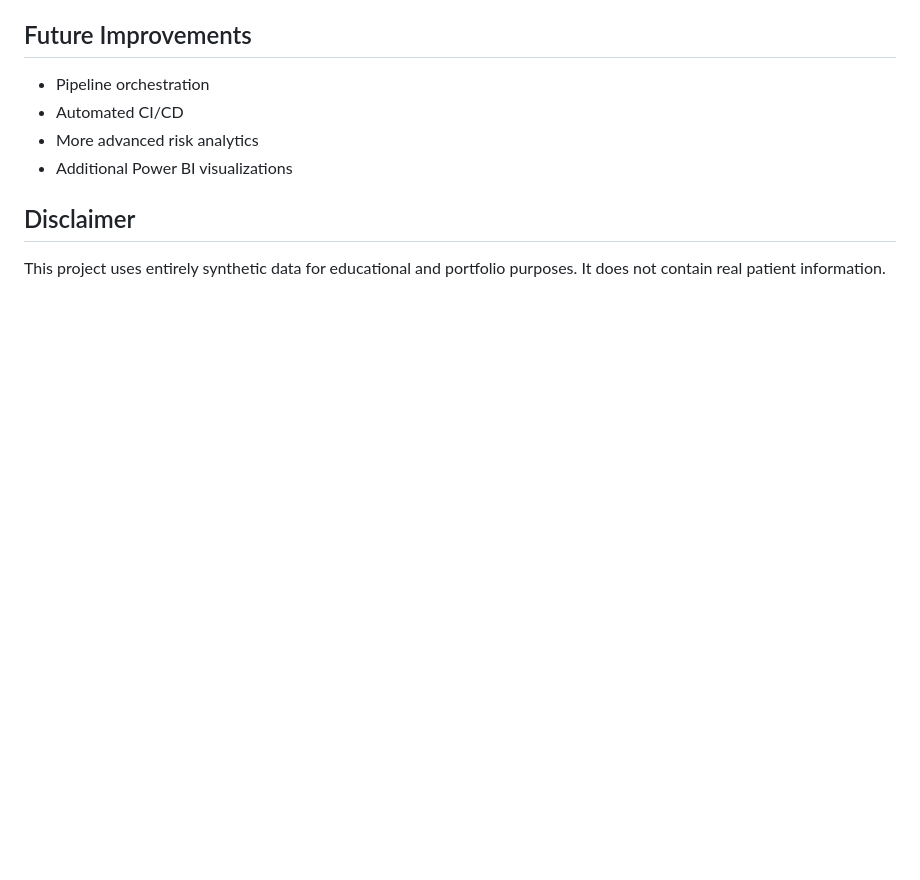
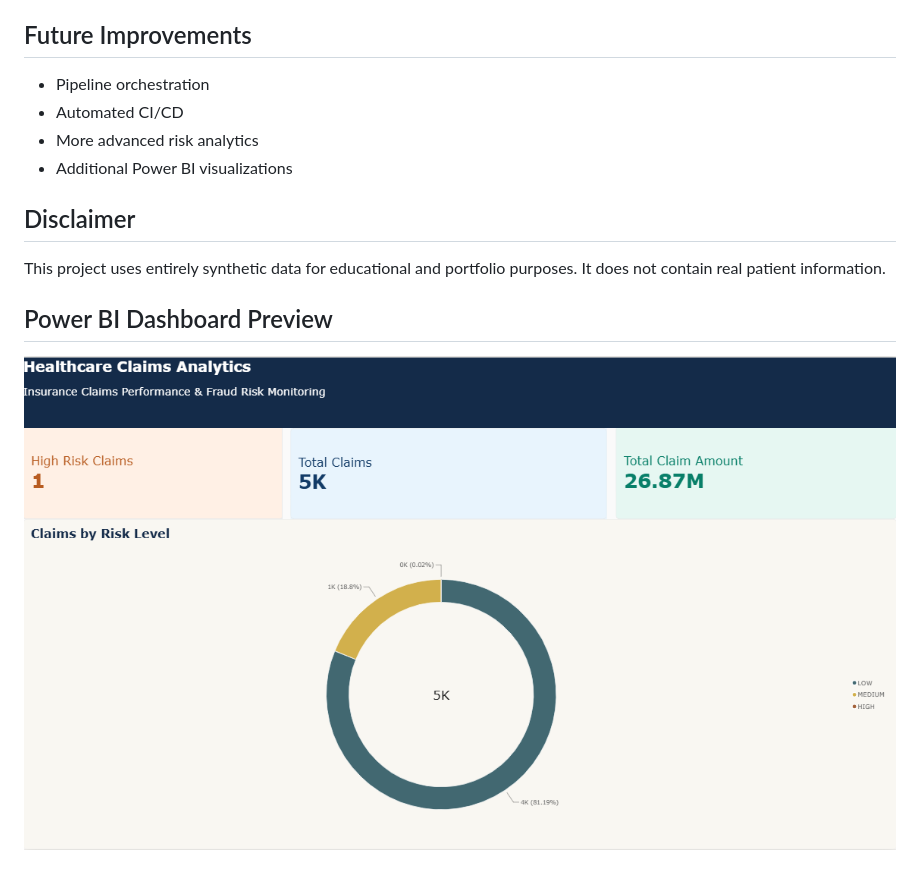
Before and after one commit to MansiVanodia/Healthcare-claims-data-platform, a Markdown page: README.md, the part around the change. Drawn GitHub-style; pictures changed too: dashboard/dashboard_preview.png (added); blank space fills up the shorter version.

Commit message:
Add Power BI dashboard preview to README

```diff
--- a/README.md
+++ b/README.md
@@ -126,3 +126,6 @@ The dashboard includes:
 ## Disclaimer
 
 This project uses entirely synthetic data for educational and portfolio purposes. It does not contain real patient information.
+## Power BI Dashboard Preview
+
+![Healthcare Claims Analytics Dashboard](dashboard/dashboard_preview.png)
```
